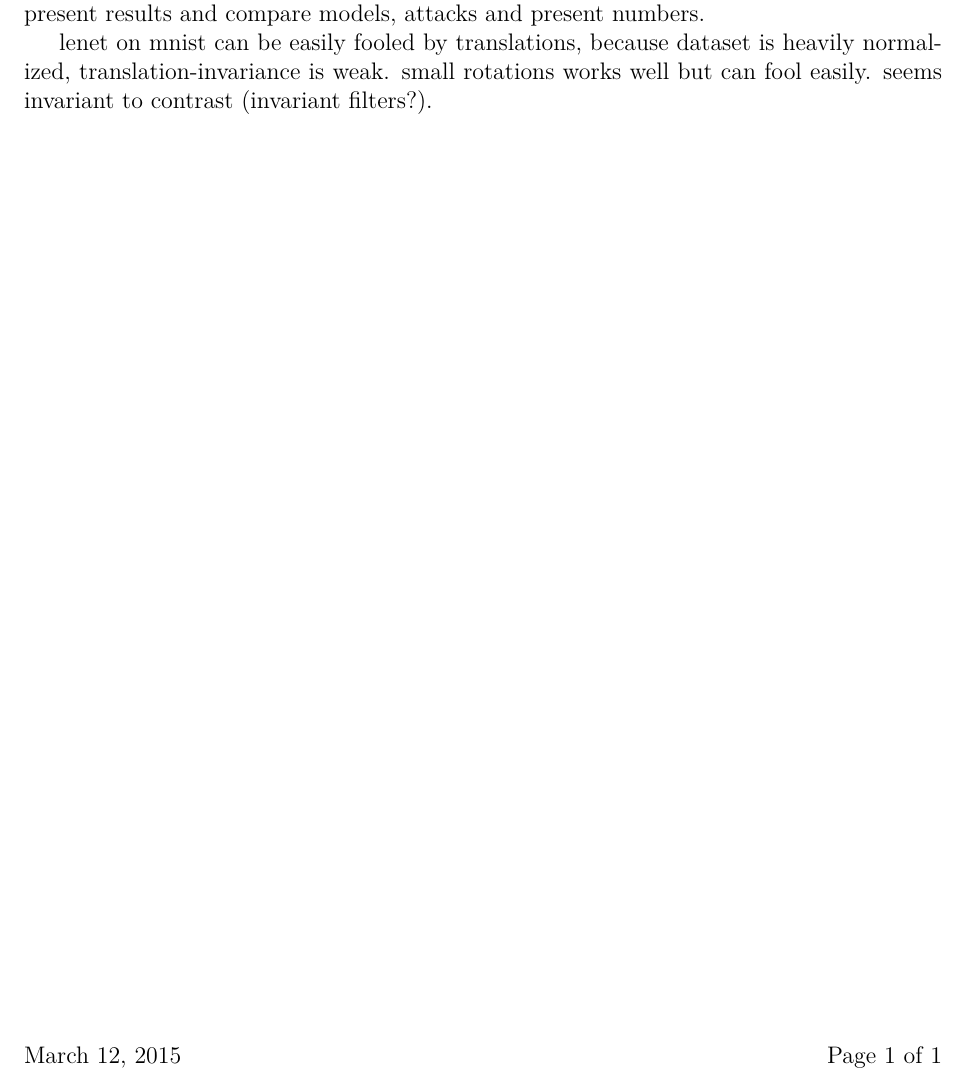
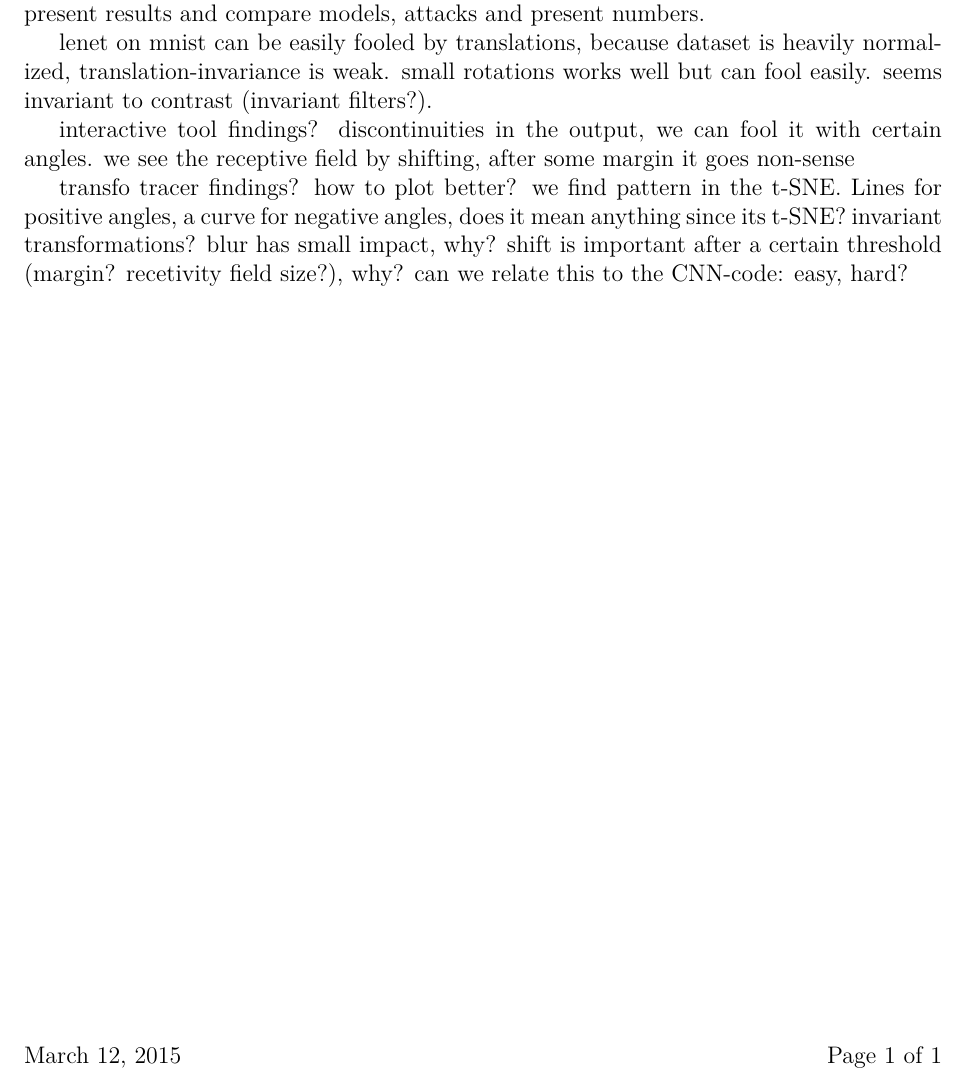
Before and after one commit to axel-angel/master-project, a LaTeX document (report/report.tex): part of the page, cut so that both start at the same text. Compiled offline with pdfLaTeX.

Commit message:
report minor

```diff
--- a/report/report.tex
+++ b/report/report.tex
@@ -44,4 +44,8 @@ some papers can train using adversial examples. mnist dataset is not resistant t
 we need a way to formalize invariance, resitance to adversial noise, deformations. present results and compare models, attacks and present numbers.
 
 lenet on mnist can be easily fooled by translations, because dataset is heavily normalized, translation-invariance is weak. small rotations works well but can fool easily. seems invariant to contrast (invariant filters?).
+
+interactive tool findings? discontinuities in the output, we can fool it with certain angles. we see the receptive field by shifting, after some margin it goes non-sense
+
+transfo tracer findings? how to plot better? we find pattern in the t-SNE. Lines for positive angles, a curve for negative angles, does it mean anything since its t-SNE? invariant transformations? blur has small impact, why? shift is important after a certain threshold (margin? recetivity field size?), why? can we relate this to the CNN-code: easy, hard?
 \end{document}
```
